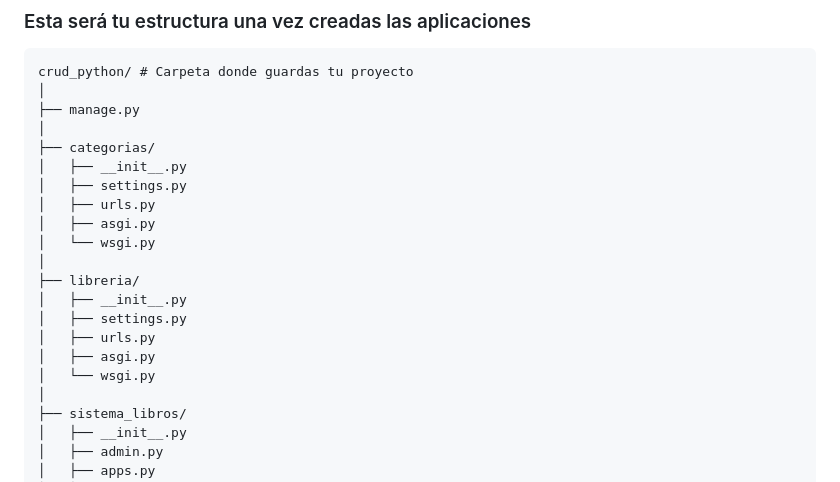
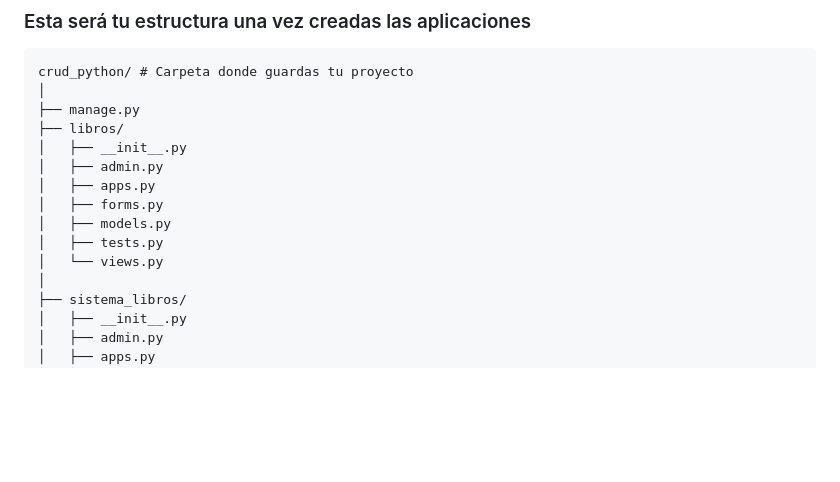
Before and after one commit to Factoria-F5-madrid/CRUD-django, a Markdown page: README.md, the part around the change. GitHub-like rendering; blank space fills up the shorter version.

Commit message:
Update project structure in README
Removed unused directories from project structure.

```diff
--- a/README.md
+++ b/README.md
@@ -104,20 +104,14 @@ crud_python/ # Carpeta donde guardas tu proyecto
 crud_python/ # Carpeta donde guardas tu proyecto
 │
 ├── manage.py
-│
-├── categorias/
+├── libros/
 │   ├── __init__.py
-│   ├── settings.py
-│   ├── urls.py
-│   ├── asgi.py
-│   └── wsgi.py
-│
-├── libreria/
-│   ├── __init__.py
-│   ├── settings.py
-│   ├── urls.py
-│   ├── asgi.py
-│   └── wsgi.py
+│   ├── admin.py
+│   ├── apps.py
+│   ├── forms.py
+│   ├── models.py
+│   ├── tests.py
+│   └── views.py
 │
 ├── sistema_libros/
 │   ├── __init__.py
```
